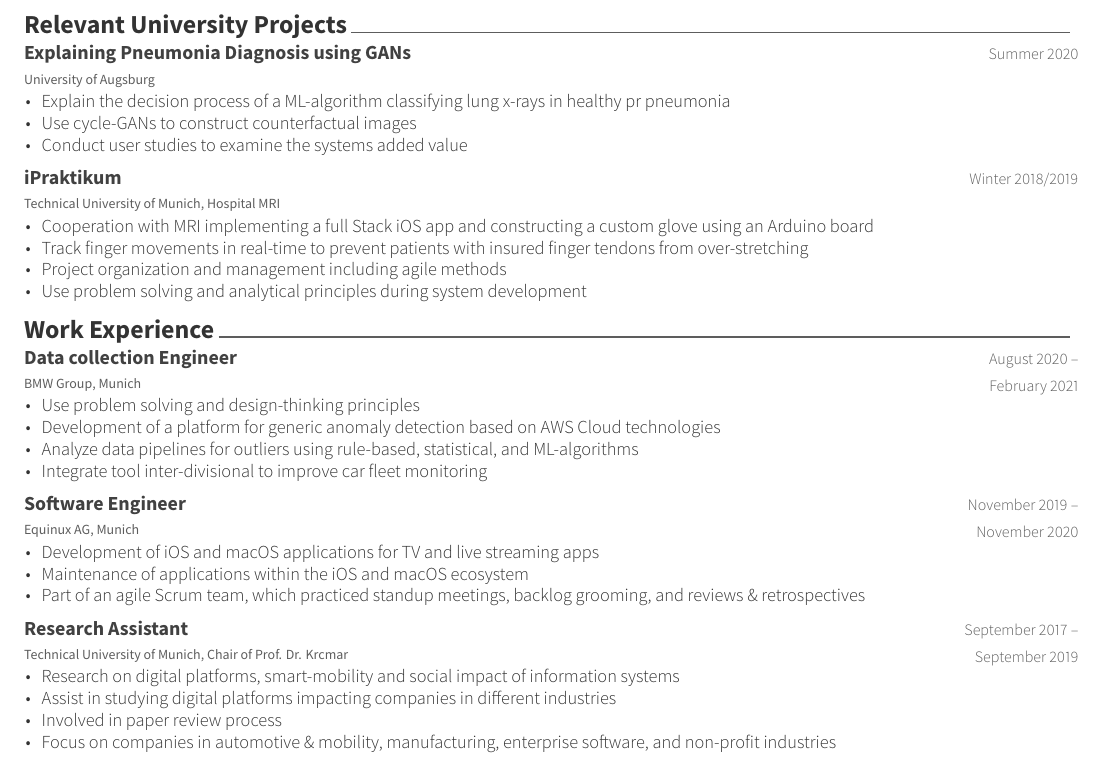
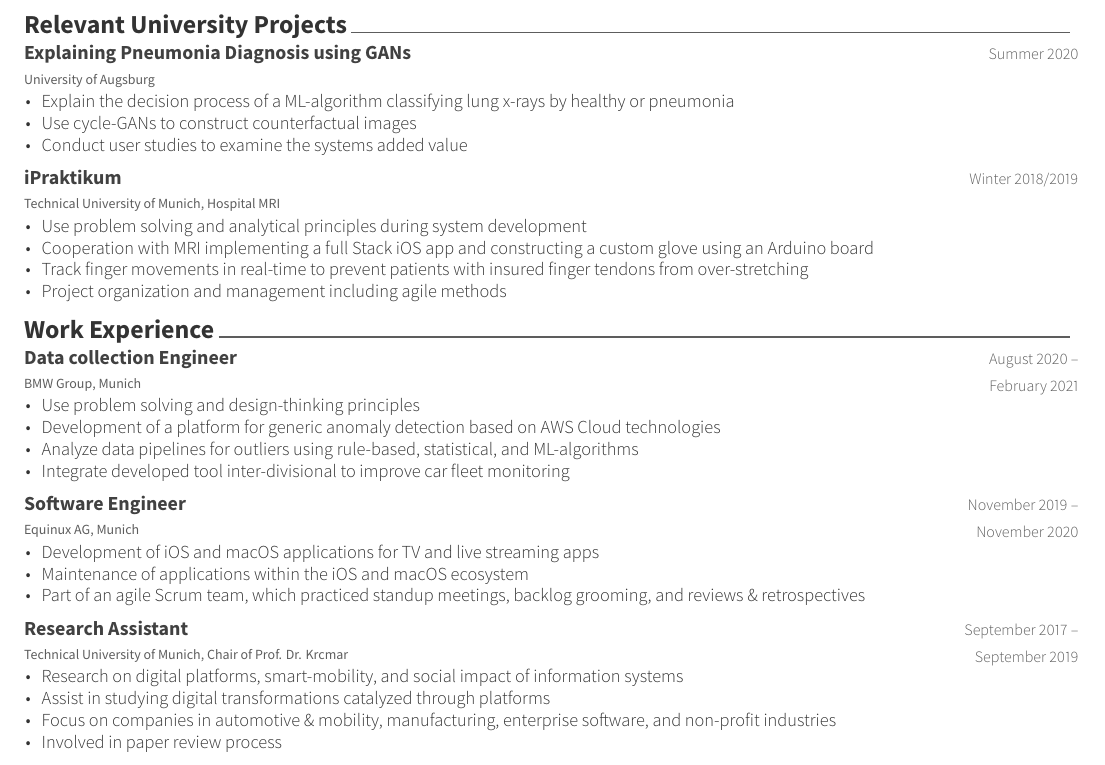
Before and after one commit to toschmidt/resume, a LaTeX CV (resume.tex, which reads resume/coursework.tex, resume/experience.tex): part of the page, cut so that both start at the same text. The pictures show the PDF file resume.pdf that the author committed with the source.

Commit message:
update resume

```diff
--- a/resume/coursework.tex
+++ b/resume/coursework.tex
@@ -7,7 +7,7 @@
 	{Summer~2020}
 	{
 		\begin{cvitems} % Description(s) of experience/contributions/knowledge
-			\item {Explain the decision process of a ML-algorithm classifying lung x-rays in healthy pr pneumonia}
+			\item {Explain the decision process of a ML-algorithm classifying lung x-rays by healthy or pneumonia}
 			\item {Use cycle-GANs to construct counterfactual images }
 			\item {Conduct user studies to examine the systems added value}
 		\end{cvitems}
--- a/resume/experience.tex
+++ b/resume/experience.tex
@@ -11,7 +11,7 @@
   		\item Use problem solving and design-thinking principles
   		\item Development of a platform for generic anomaly detection based on AWS Cloud technologies
   		\item Analyze data pipelines for outliers using rule-based, statistical, and ML-algorithms
-  		\item Integrate tool inter-divisional to improve car fleet monitoring
+  		\item Integrate developed tool inter-divisional to improve car fleet monitoring
   	\end{cvitems}%
   }%
 
@@ -35,6 +35,7 @@
   {September~2017 -- September~2019} % Date(s)
   {
     \begin{cvitems} % Description(s) of tasks/responsibilities
-      \item Research on digital platforms, smart-mobility and social impact of information systems
-      \item Assist in studying digital platforms impacting companies in different industries
+      \item Research on digital platforms, smart-mobility, and social impact of information systems
+      \item Assist in studying digital transformations catalyzed through platforms
+      \item Focus on companies in automotive \& mobility, manufacturing, enterprise software, and non-profit industries
       \item Involved in paper review process
```
Also changed, not shown: resume.pdf, resume/resume.pdf (added), resume/coursework.tex (2 more changed lines), resume/experience.tex (1 more changed lines).
